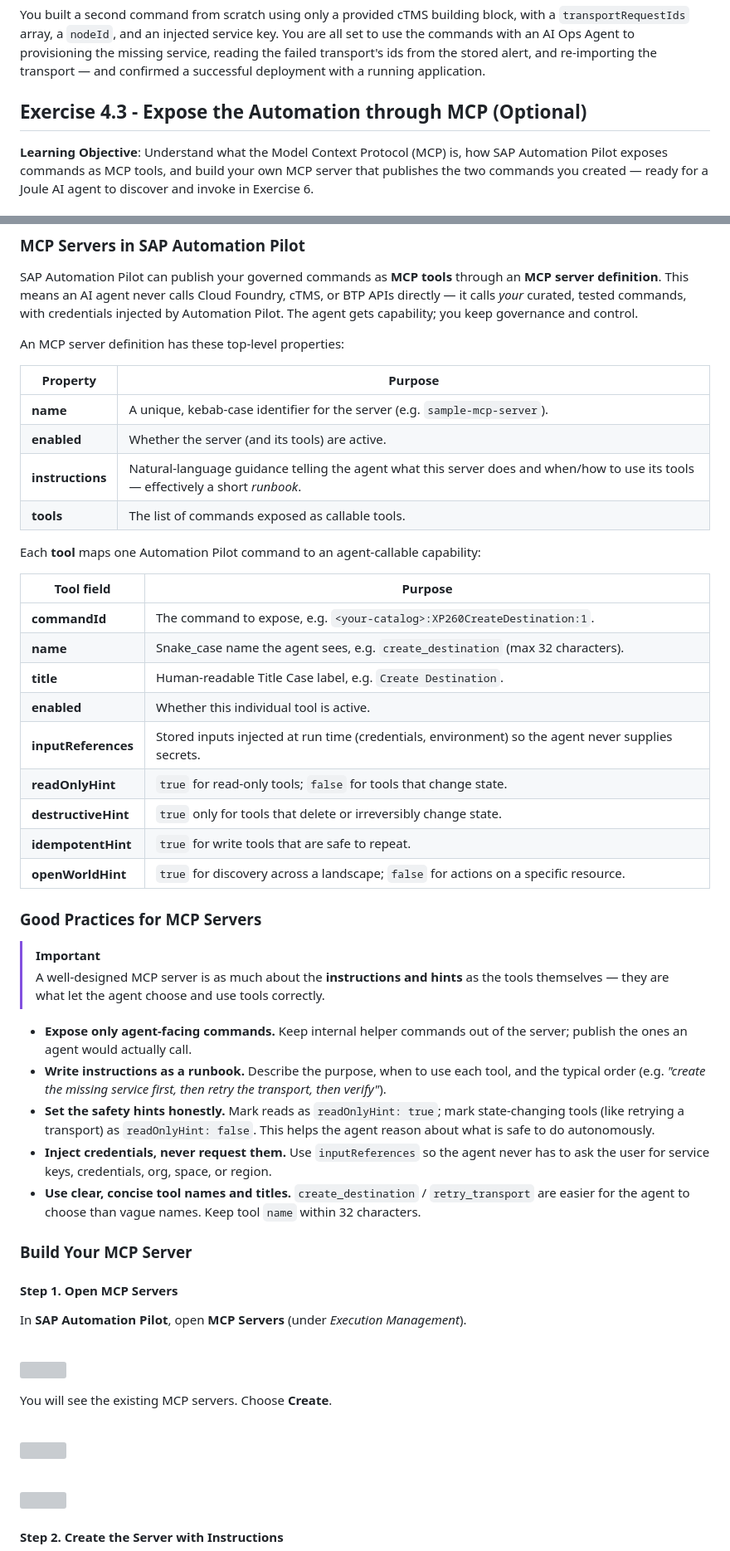
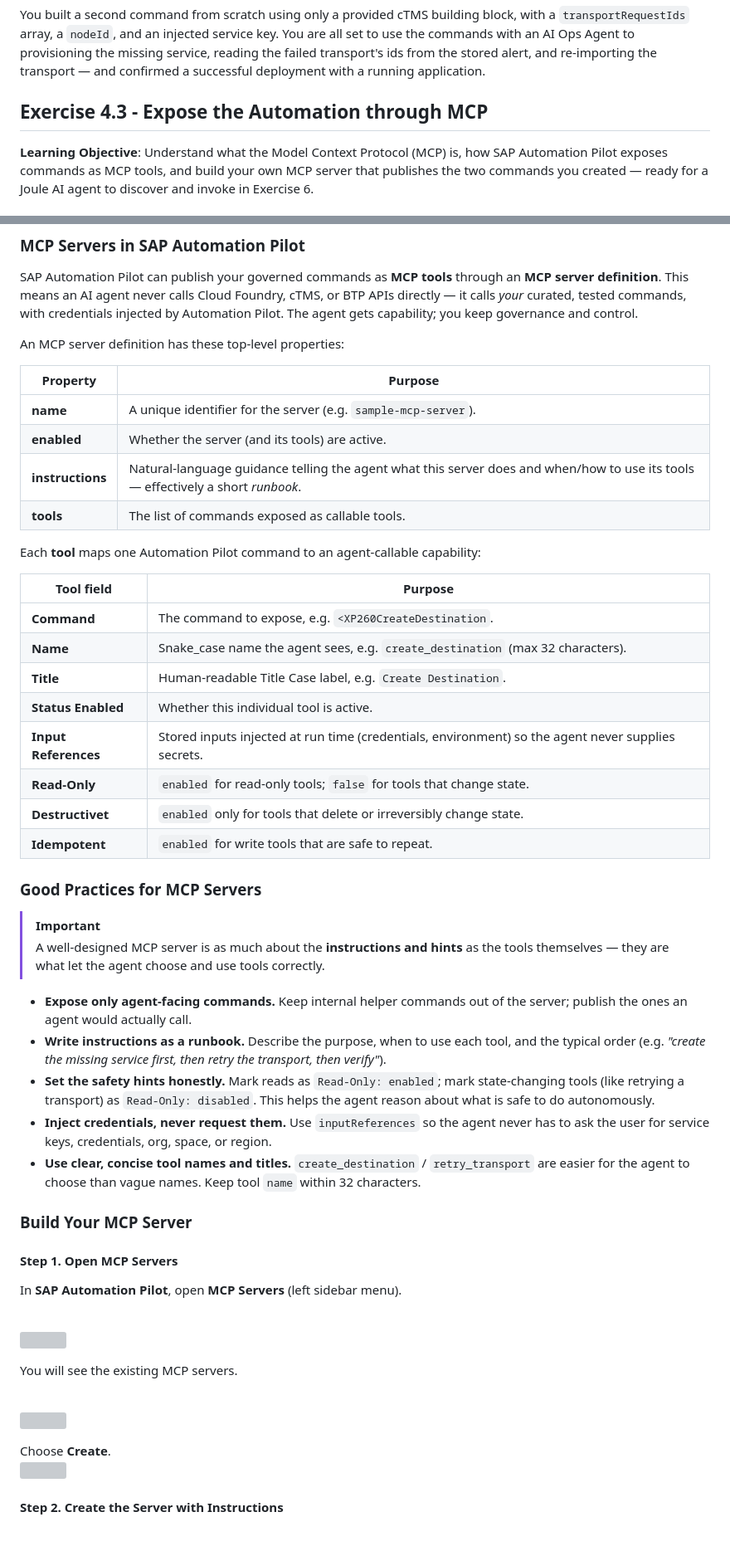
Before and after one commit to SAP-samples/teched2026-XP260, a Markdown page: exercises/ex4/README.md, 2 parts joined by grey strips. Shown at 83% size. Rendered like a GitHub page; grey boxes are pictures that could not be loaded.

```diff
--- a/exercises/ex4/README.md
+++ b/exercises/ex4/README.md
@@ -249,7 +248,7 @@ IMPORTAN: You'll use these command in an agentic manner, as an AI Day 2 Operatio
 
 You built a second command from scratch using only a provided cTMS building block, with a `transportRequestIds` array, a `nodeId`, and an injected service key. You are all set to use the commands with an AI Ops Agent to provisioning the missing service, reading the failed transport's ids from the stored alert, and re-importing the transport — and confirmed a successful deployment with a running application.
 
-## Exercise 4.3 - Expose the Automation through MCP (Optional)
+## Exercise 4.3 - Expose the Automation through MCP
 
 **Learning Objective**: Understand what the Model Context Protocol (MCP) is, how SAP Automation Pilot exposes commands as MCP tools, and build your own MCP server that publishes the two commands you created — ready for a Joule AI agent to discover and invoke in Exercise 6.
 
@@ -265,7 +264,7 @@ An MCP server definition has these top-level properties:
 
 | Property | Purpose |
 |----------|---------|
-| **name** | A unique, kebab-case identifier for the server (e.g. `sample-mcp-server`). |
+| **name** | A unique identifier for the server (e.g. `sample-mcp-server`). |
 | **enabled** | Whether the server (and its tools) are active. |
 | **instructions** | Natural-language guidance telling the agent what this server does and when/how to use its tools — effectively a short *runbook*. |
 | **tools** | The list of commands exposed as callable tools. |
@@ -274,15 +273,15 @@ Each **tool** maps one Automation Pilot command to an agent-callable capability:
 
 | Tool field | Purpose |
 |------------|---------|
-| **commandId** | The command to expose, e.g. `<your-catalog>:XP260CreateDestination:1`. |
-| **name** | Snake_case name the agent sees, e.g. `create_destination` (max 32 characters). |
-| **title** | Human-readable Title Case label, e.g. `Create Destination`. |
-| **enabled** | Whether this individual tool is active. |
-| **inputReferences** | Stored inputs injected at run time (credentials, environment) so the agent never supplies secrets. |
-| **readOnlyHint** | `true` for read-only tools; `false` for tools that change state. |
-| **destructiveHint** | `true` only for tools that delete or irreversibly change state. |
-| **idempotentHint** | `true` for write tools that are safe to repeat. |
-| **openWorldHint** | `true` for discovery across a landscape; `false` for actions on a specific resource. |
+| **Command** | The command to expose, e.g. `<XP260CreateDestination`. |
+| **Name** | Snake_case name the agent sees, e.g. `create_destination` (max 32 characters). |
+| **Title** | Human-readable Title Case label, e.g. `Create Destination`. |
+| **Status Enabled** | Whether this individual tool is active. |
+| **Input References** | Stored inputs injected at run time (credentials, environment) so the agent never supplies secrets. |
+| **Read-Only** | `enabled` for read-only tools; `false` for tools that change state. |
+| **Destructivet** | `enabled` only for tools that delete or irreversibly change state. |
+| **Idempotent** | `enabled` for write tools that are safe to repeat. |
+
 
 ### Good Practices for MCP Servers
 
@@ -291,7 +290,7 @@ Each **tool** maps one Automation Pilot command to an agent-callable capability:
 
 - **Expose only agent-facing commands.** Keep internal helper commands out of the server; publish the ones an agent would actually call.
 - **Write instructions as a runbook.** Describe the purpose, when to use each tool, and the typical order (e.g. *"create the missing service first, then retry the transport, then verify"*).
-- **Set the safety hints honestly.** Mark reads as `readOnlyHint: true`; mark state-changing tools (like retrying a transport) as `readOnlyHint: false`. This helps the agent reason about what is safe to do autonomously.
+- **Set the safety hints honestly.** Mark reads as `Read-Only: enabled`; mark state-changing tools (like retrying a transport) as `Read-Only: disabled`. This helps the agent reason about what is safe to do autonomously.
 - **Inject credentials, never request them.** Use `inputReferences` so the agent never has to ask the user for service keys, credentials, org, space, or region.
 - **Use clear, concise tool names and titles.** `create_destination` / `retry_transport` are easier for the agent to choose than vague names. Keep tool `name` within 32 characters.
 
@@ -299,14 +298,15 @@ Each **tool** maps one Automation Pilot command to an agent-callable capability:
 
 #### Step 1. Open MCP Servers
 
-In **SAP Automation Pilot**, open **MCP Servers** (under *Execution Management*).
+In **SAP Automation Pilot**, open **MCP Servers** (left sidebar menu).
 
 <br><img src="images/ex04-03_01.png" />
 
-You will see the existing MCP servers. Choose **Create**.
+You will see the existing MCP servers.
 
 <br><img src="images/ex04-03_02.png" />
 
+Choose **Create**.
 <br><img src="images/ex04-03_03.png" />
 
 #### Step 2. Create the Server with Instructions
```
Also changed, not shown: other parts of exercises/ex4/README.md (+16 -17 lines).
